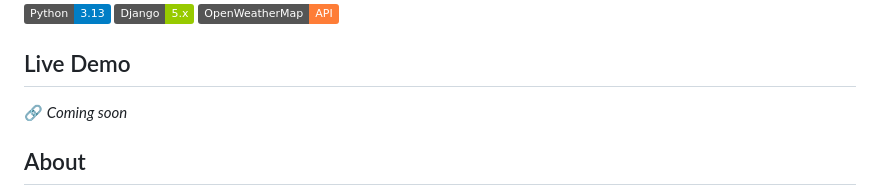
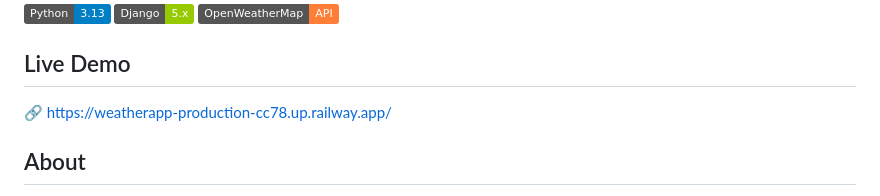
Before and after one commit to Gongzuo-Dk/WeatherApp, a Markdown page: README.md, the part around one of its changes. Drawn GitHub-style; badges without logos.

Commit message:
Update README with live demo and screenshots
Updated the live demo link and added screenshots.

```diff
--- a/README.md
+++ b/README.md
@@ -7,7 +7,7 @@ A weather web application built with Django that consumes the OpenWeatherMap API
 ![API](https://img.shields.io/badge/OpenWeatherMap-API-orange)
 
 ## Live Demo
-🔗 *Coming soon*
+🔗 https://weatherapp-production-cc78.up.railway.app/
 
 ## About
 
```
Also changed, not shown: other parts of README.md (+2 -1 lines).
